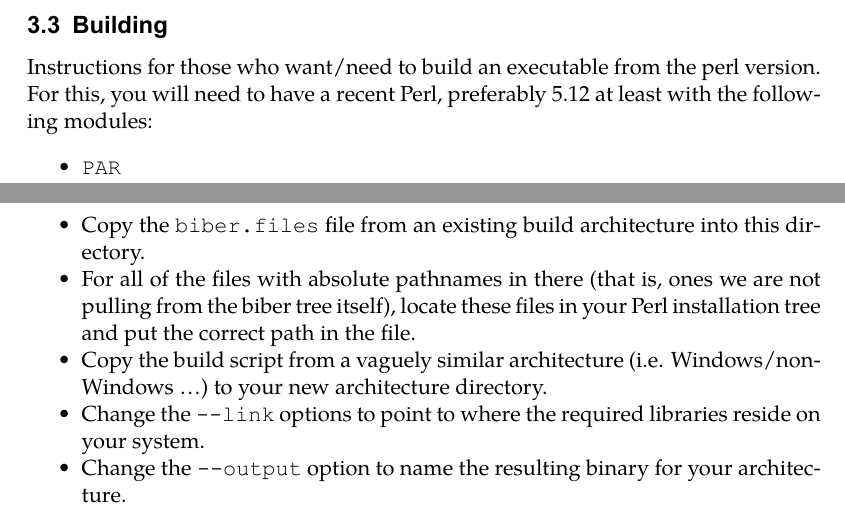
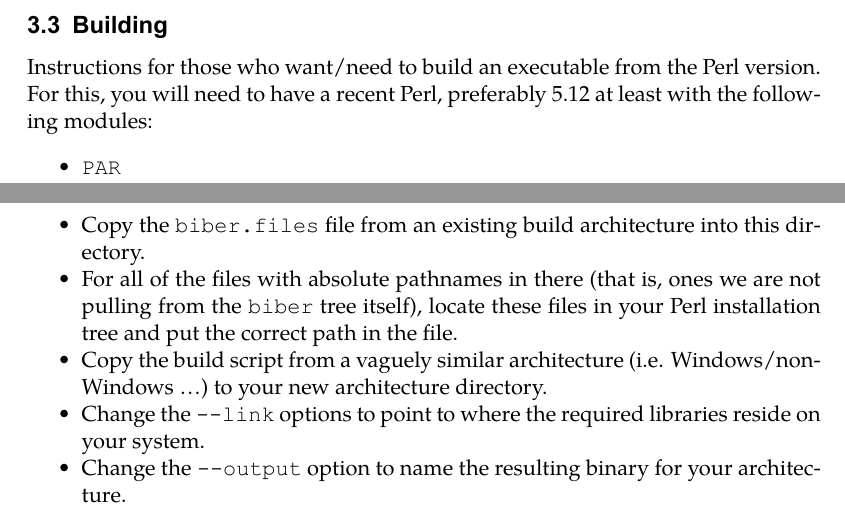
Before and after one commit to plk/biber, a LaTeX document (doc/biber.tex): two parts of pages 12 and 13 of 13, joined at a grey line, cut so that both start at the same text. The pictures show the PDF file doc/biber.pdf that the author committed with the source.

Commit message:
Minor doc tweaks

```diff
--- a/doc/biber.tex
+++ b/doc/biber.tex
@@ -52,11 +52,11 @@ with standard \verb+.bst+ styles.
 
 \subsection{Requirements}\label{ref:req}
 
-\verb+biber+ is distributed in two ways. There is a perl source
-version which requires you to have a working perl installation
+\verb+biber+ is distributed in two ways. There is a Perl source
+version which requires you to have a working Perl installation
 (preferably version 5.12 but no less than 5.10) and the ability to
 install the pre-requisite modules. Also provided are binaries for
-major OSes built with the perl \verb+PAR::Packer+ module and utilities.
+major OSes built with the Perl \verb+PAR::Packer+ module and utilities.
 
 Currently there are binaries available for:
 
@@ -591,7 +591,7 @@ linux» if unsure about this. There are many pages about this, for example:
 \subsection{Building}
 
 Instructions for those who want/need to build an executable from the
-perl version. For this, you will need to have a recent Perl,
+Perl version. For this, you will need to have a recent Perl,
 preferably 5.12 at least with the following modules:
 
 \begin{itemize}
@@ -652,7 +652,7 @@ define these two things as part of constructing new build scripts:
 \item Copy the \verb+biber.files+ file from an existing build
   architecture into this directory.
 \item For all of the files with absolute pathnames in there (that is,
-  ones we are not pulling from the biber tree itself), locate these
+  ones we are not pulling from the \verb+biber+ tree itself), locate these
   files in your Perl installation tree and put the correct path in the
   file.
 \item Copy the build script from a vaguely similar architecture
```
Also changed, not shown: doc/biber.pdf, doc/biber.tex (6 more changed lines), 1 other file.
